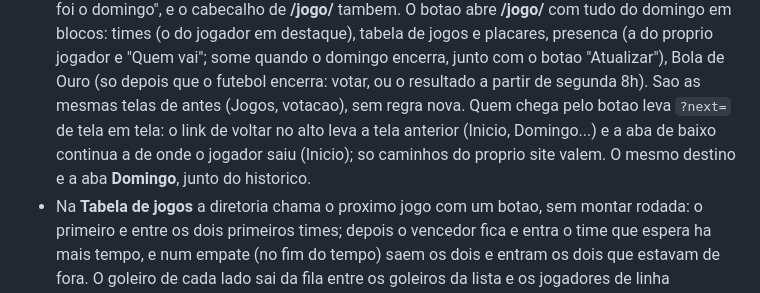
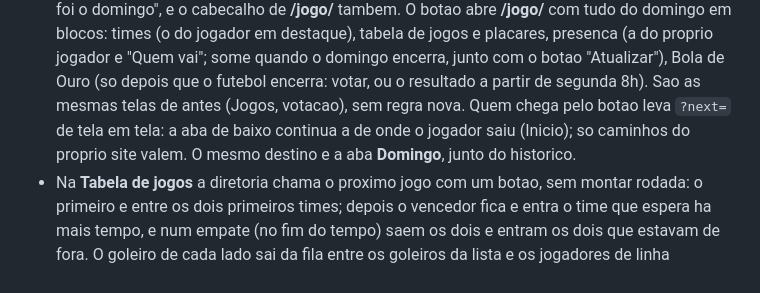
Before and after one commit to feulon/babinha, a Markdown page: README.md, the part around the change. GitHub-like rendering.

Commit message:
no-mistakes(document): Drop stale back-link mention from README

```diff
--- a/README.md
+++ b/README.md
@@ -344,8 +344,7 @@ ou `rclone sync` para outro bucket.
   em destaque), tabela de jogos e placares, presenca (a do proprio jogador e "Quem vai"; some quando o domingo encerra, junto com o botao "Atualizar"), Bola de
   Ouro (so depois que o futebol encerra: votar, ou o resultado a partir de segunda 8h). Sao as
   mesmas telas de antes (Jogos, votacao), sem regra nova. Quem chega
-  pelo botao leva `?next=` de tela em tela: o link de voltar no alto leva a tela anterior (Inicio,
-  Domingo...) e a aba de baixo continua a de onde o jogador saiu (Inicio); so caminhos do proprio
+  pelo botao leva `?next=` de tela em tela: a aba de baixo continua a de onde o jogador saiu (Inicio); so caminhos do proprio
   site valem. O mesmo destino e a aba **Domingo**, junto do historico.
 - Na **Tabela de jogos** a diretoria chama o proximo jogo com um botao, sem montar rodada: o primeiro
   e entre os dois primeiros times; depois o vencedor fica e entra o time que espera ha mais tempo, e
```
